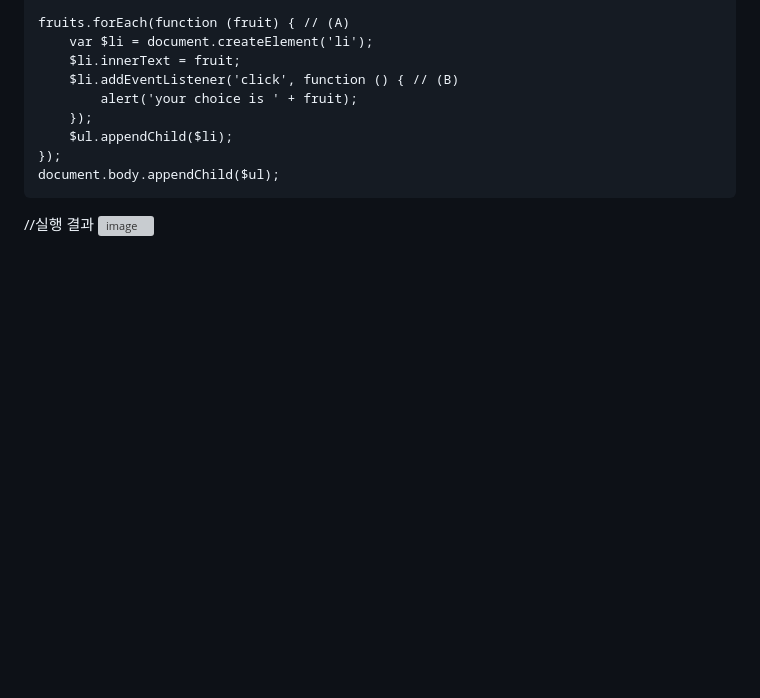
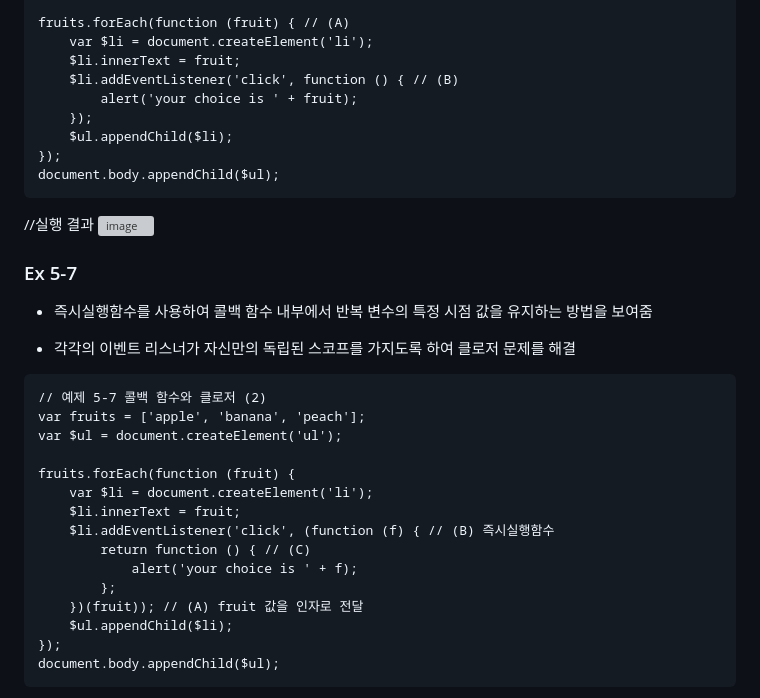
Before and after one commit to Keyoungmin/-HW-2, a Markdown page: README.md, the part around the change printed below. GitHub-like rendering; blank space fills up the shorter version; grey boxes are pictures that could not be loaded.

Commit message:
Ex 5-7 update
즉시실행함수를 사용하여 콜백 함수 내부에서 반복 변수의 특정 시점 값을 유지하는 방법을 보여줌

````diff
--- a/README.md
+++ b/README.md
@@ -837,3 +837,30 @@ document.body.appendChild($ul);
 
 //실행 결과
 ![image](https://github.com/user-attachments/assets/5c2e83ab-5a4b-425c-9b39-76280e81282c)
+
+
+### Ex 5-7
+
+- 즉시실행함수를 사용하여 콜백 함수 내부에서 반복 변수의 특정 시점 값을 유지하는 방법을 보여줌
+
+- 각각의 이벤트 리스너가 자신만의 독립된 스코프를 가지도록 하여 클로저 문제를 해결
+
+```
+// 예제 5-7 콜백 함수와 클로저 (2)
+var fruits = ['apple', 'banana', 'peach'];
+var $ul = document.createElement('ul');
+
+fruits.forEach(function (fruit) {
+    var $li = document.createElement('li');
+    $li.innerText = fruit;
+    $li.addEventListener('click', (function (f) { // (B) 즉시실행함수
+        return function () { // (C)
+            alert('your choice is ' + f);
+        };
+    })(fruit)); // (A) fruit 값을 인자로 전달
+    $ul.appendChild($li);
+});
+document.body.appendChild($ul);
+```
+
+
````
Also changed, not shown: other parts of README.md (+2 -0 lines).
